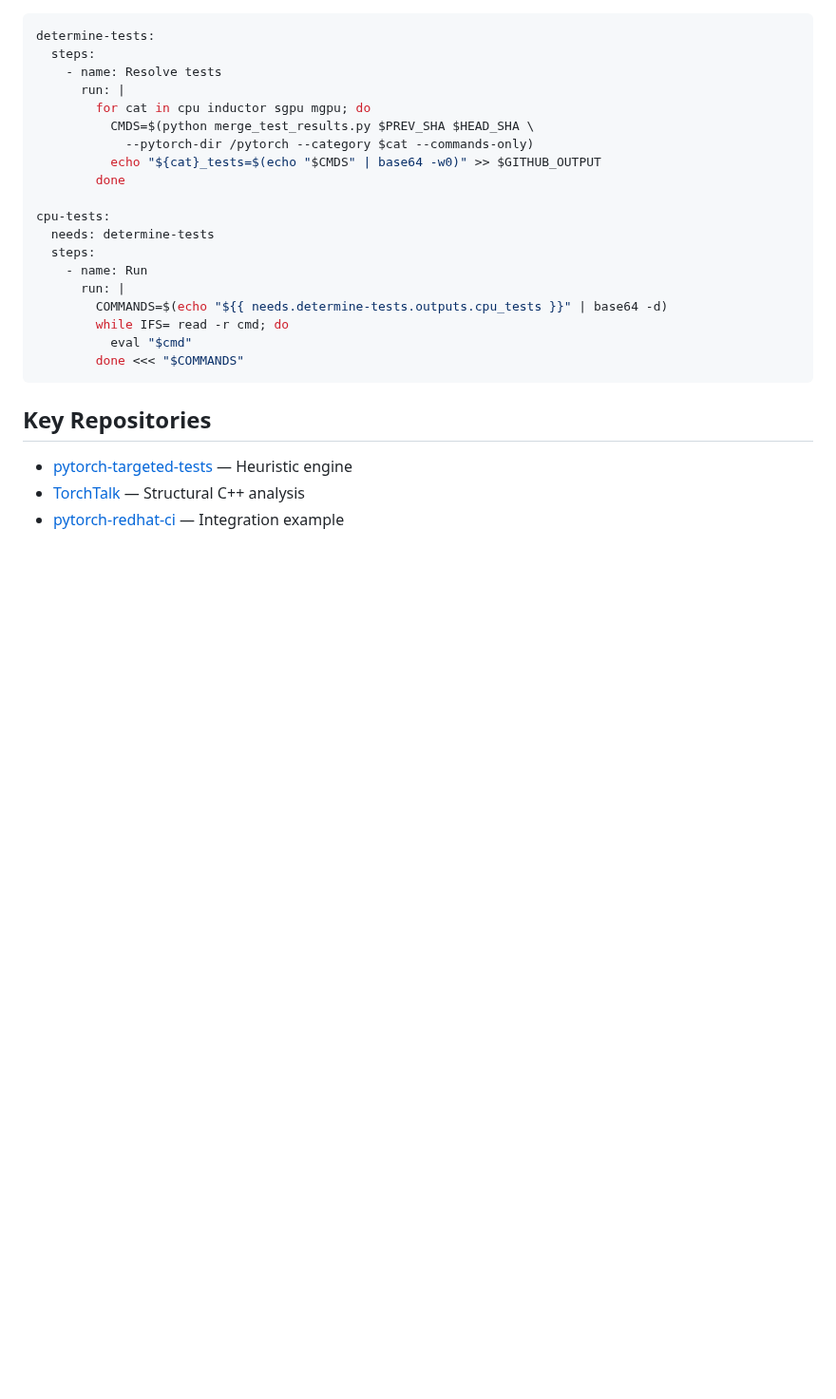
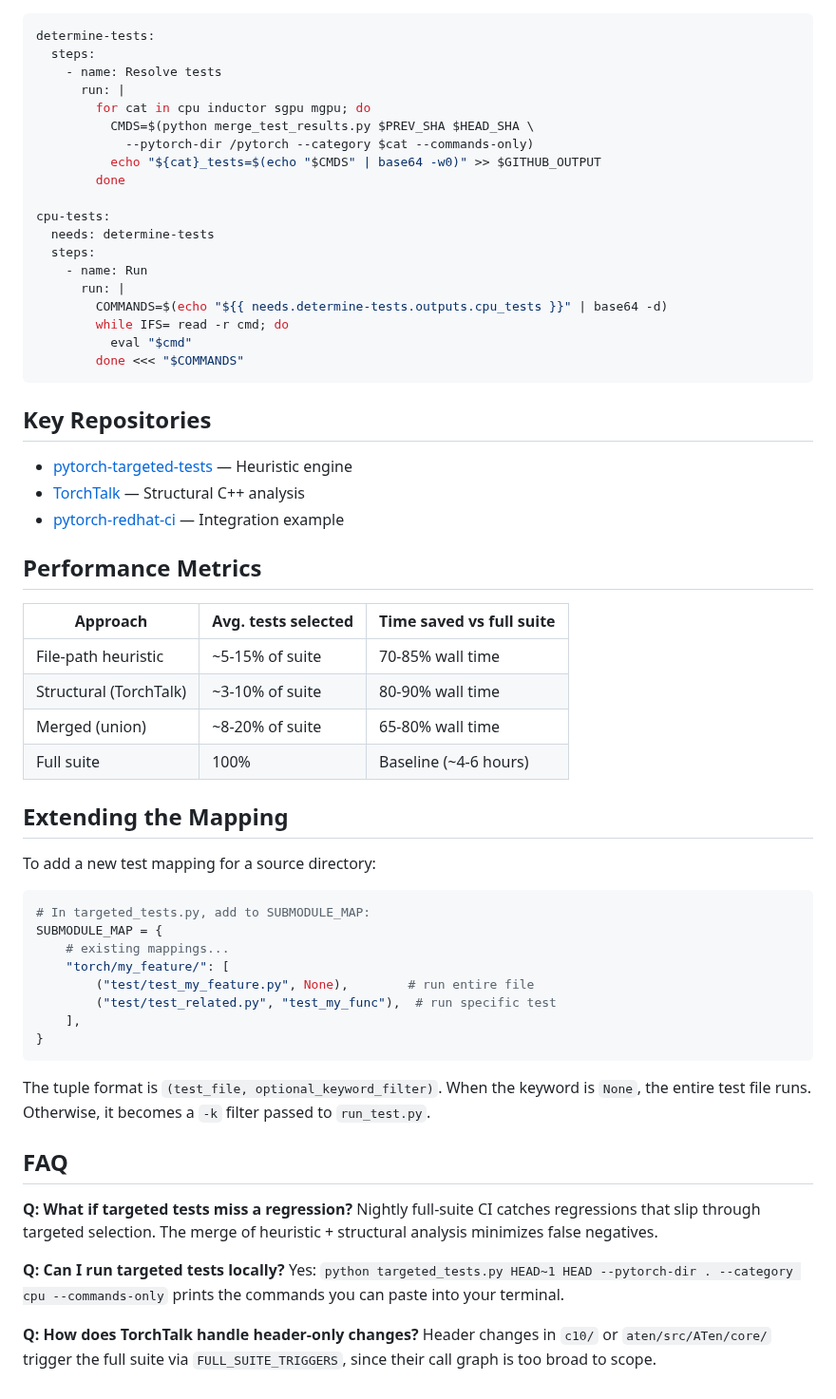
Before and after one commit to subinz1/pytorch-reference-guide, a Markdown page: 41_targeted_tests/README.md, the part around the change. Shown at 95% size. Rendered like a GitHub page; blank space fills up the shorter version.

Commit message:
Expand targeted tests module with metrics, extending guide, and FAQ

````diff
--- a/41_targeted_tests/README.md
+++ b/41_targeted_tests/README.md
@@ -128,3 +128,45 @@ cpu-tests:
 - [pytorch-targeted-tests](https://github.com/subinz1/pytorch-targeted-tests) — Heuristic engine
 - [TorchTalk](https://github.com/TorchedHat/torchtalk) — Structural C++ analysis
 - [pytorch-redhat-ci](https://github.com/TorchedHat/pytorch-redhat-ci) — Integration example
+
+## Performance Metrics
+
+| Approach | Avg. tests selected | Time saved vs full suite |
+|----------|-------------------|-------------------------|
+| File-path heuristic | ~5-15% of suite | 70-85% wall time |
+| Structural (TorchTalk) | ~3-10% of suite | 80-90% wall time |
+| Merged (union) | ~8-20% of suite | 65-80% wall time |
+| Full suite | 100% | Baseline (~4-6 hours) |
+
+## Extending the Mapping
+
+To add a new test mapping for a source directory:
+
+```python
+# In targeted_tests.py, add to SUBMODULE_MAP:
+SUBMODULE_MAP = {
+    # existing mappings...
+    "torch/my_feature/": [
+        ("test/test_my_feature.py", None),        # run entire file
+        ("test/test_related.py", "test_my_func"),  # run specific test
+    ],
+}
+```
+
+The tuple format is `(test_file, optional_keyword_filter)`. When the keyword
+is `None`, the entire test file runs. Otherwise, it becomes a `-k` filter
+passed to `run_test.py`.
+
+## FAQ
+
+**Q: What if targeted tests miss a regression?**
+Nightly full-suite CI catches regressions that slip through targeted selection.
+The merge of heuristic + structural analysis minimizes false negatives.
+
+**Q: Can I run targeted tests locally?**
+Yes: `python targeted_tests.py HEAD~1 HEAD --pytorch-dir . --category cpu --commands-only`
+prints the commands you can paste into your terminal.
+
+**Q: How does TorchTalk handle header-only changes?**
+Header changes in `c10/` or `aten/src/ATen/core/` trigger the full suite
+via `FULL_SUITE_TRIGGERS`, since their call graph is too broad to scope.
````
